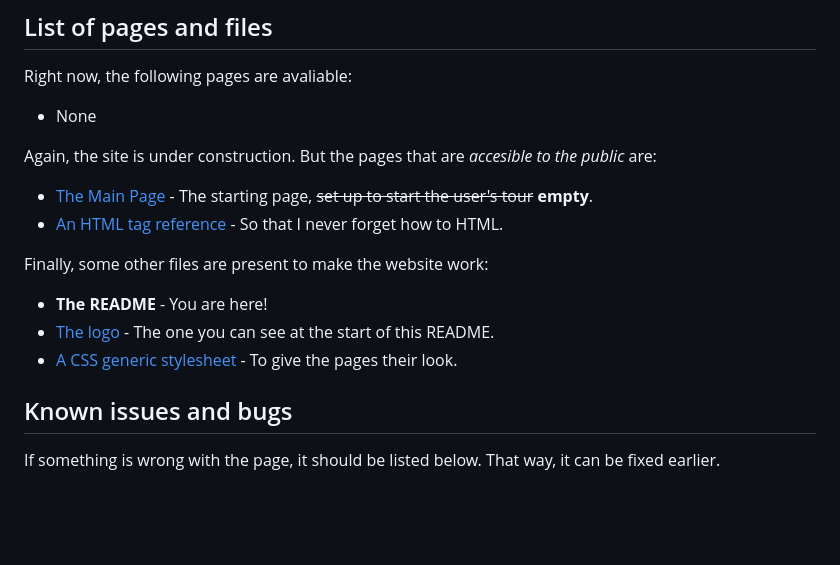
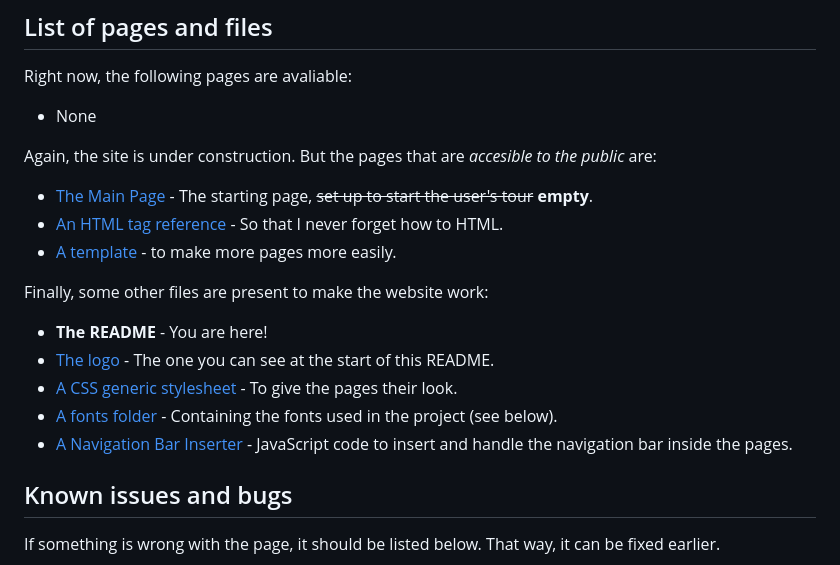
Before and after one commit to Random-Mathematician/Random-Mathematician.github.io, a Markdown page: README.md, the part around the change. Drawn GitHub-style; blank space fills up the shorter version.

Commit message:
Updated README (logged new files)

```diff
--- a/README.md
+++ b/README.md
@@ -17,11 +17,14 @@ Right now, the following pages are avaliable:
 Again, the site is under construction. But the pages that are *accesible to the public* are:
 - [The Main Page](index.html) - The starting page, ~~set up to start the user's tour~~ **empty**.
 - [An HTML tag reference](HTMLtaglog.html) - So that I never forget how to HTML.
+- [A template](Template.html) - to make more pages more easily.
 
 Finally, some other files are present to make the website work:
 - **The README** - You are here!
 - [The logo](icon.png) - The one you can see at the start of this README.
 - [A CSS generic stylesheet](RMstyle.css) - To give the pages their look.
+- [A fonts folder](fonts) - Containing the fonts used in the project (see below).
+- [A Navigation Bar Inserter](insertNavBar.js) - JavaScript code to insert and handle the navigation bar inside the pages.
 
 ## Known issues and bugs
 
```
